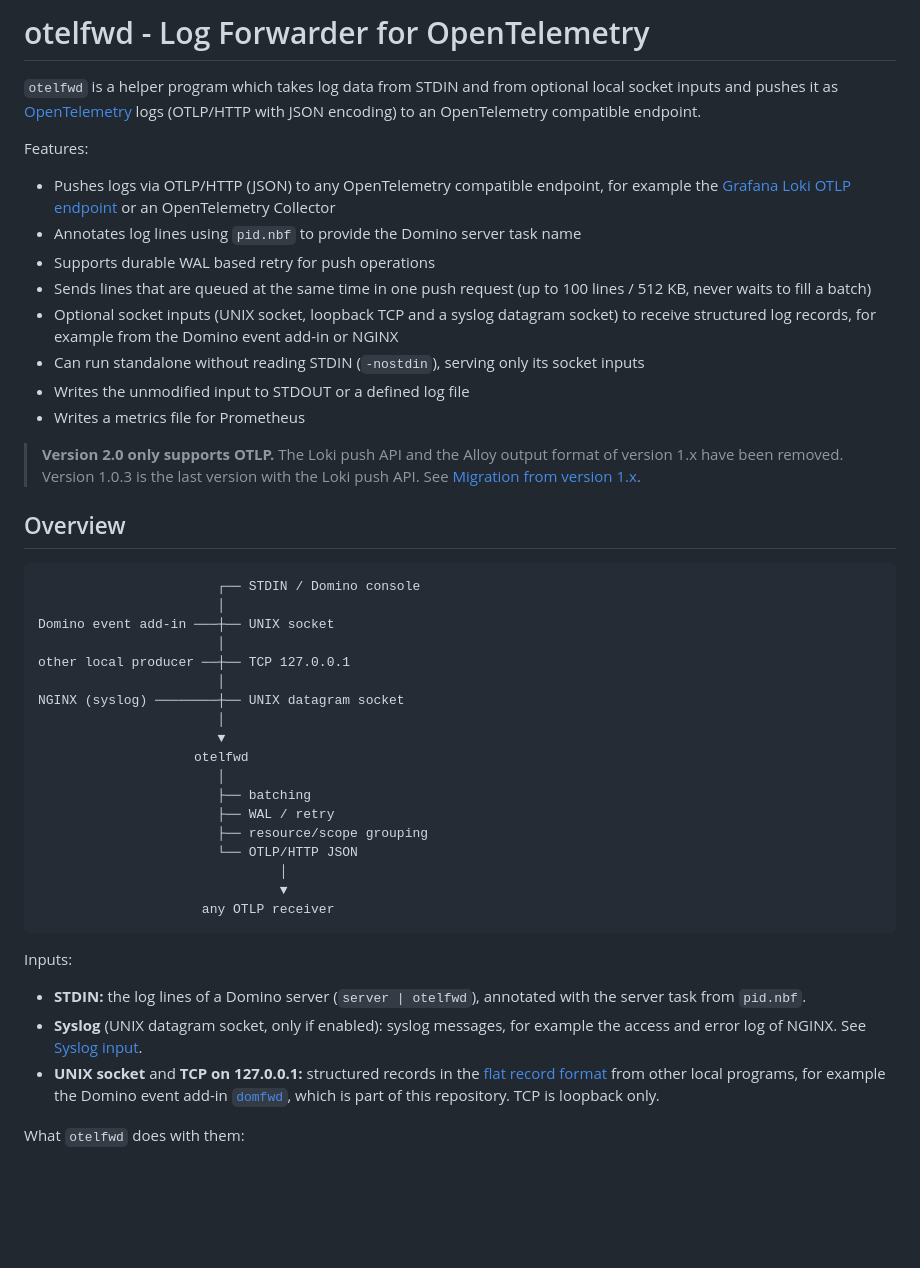
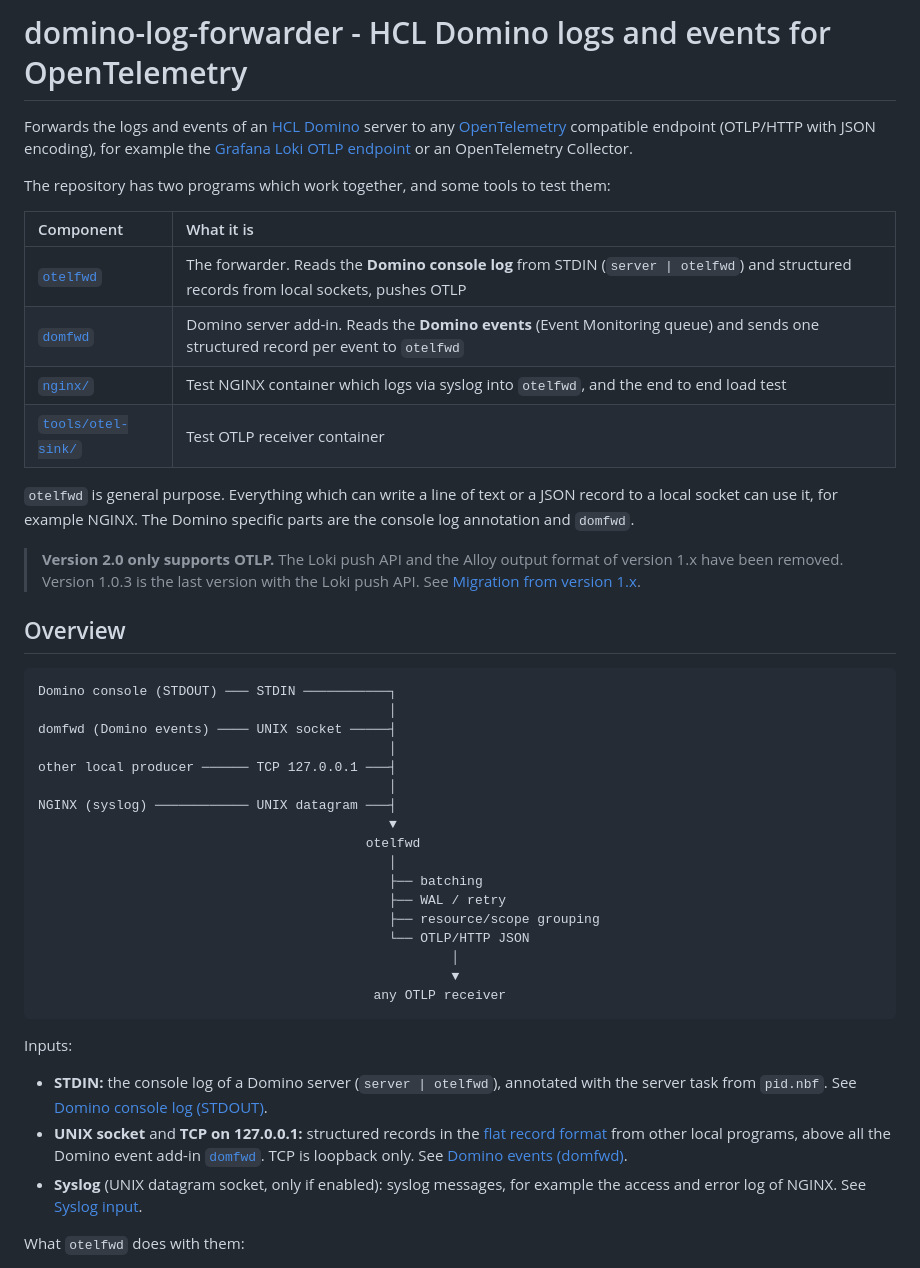
Before and after one commit to nashcom/domino-log-forwarder, a Markdown page: README.md, the part around one of its changes. Rendered like a GitHub page; blank space fills up the shorter version.

````diff
--- a/README.md
+++ b/README.md
@@ -1,17 +1,17 @@
-# otelfwd - Log Forwarder for OpenTelemetry
+# domino-log-forwarder - HCL Domino logs and events for OpenTelemetry
 
-`otelfwd` is a helper program which takes log data from STDIN and from optional local socket inputs and pushes it as [OpenTelemetry](https://opentelemetry.io/) logs (OTLP/HTTP with JSON encoding) to an OpenTelemetry compatible endpoint.
+Forwards the logs and events of an [HCL Domino](https://www.hcl-software.com/domino) server to any [OpenTelemetry](https://opentelemetry.io/) compatible endpoint (OTLP/HTTP with JSON encoding), for example the [Grafana Loki OTLP endpoint](https://grafana.com/docs/loki/latest/send-data/otel/) or an OpenTelemetry Collector.
 
-Features:
+The repository has two programs which work together, and some tools to test them:
 
-* Pushes logs via OTLP/HTTP (JSON) to any OpenTelemetry compatible endpoint, for example the [Grafana Loki OTLP endpoint](https://grafana.com/docs/loki/latest/send-data/otel/) or an OpenTelemetry Collector
-* Annotates log lines using `pid.nbf` to provide the Domino server task name
-* Supports durable WAL based retry for push operations
-* Sends lines that are queued at the same time in one push request (up to 100 lines / 512 KB, never waits to fill a batch)
-* Optional socket inputs (UNIX socket, loopback TCP and a syslog datagram socket) to receive structured log records, for example from the Domino event add-in or NGINX
-* Can run standalone without reading STDIN (`-nostdin`), serving only its socket inputs
-* Writes the unmodified input to STDOUT or a defined log file
-* Writes a metrics file for Prometheus
+| Component                                       | What it is                                                                                                                              |
+| :---------------------------------------------- | :-------------------------------------------------------------------------------------------------------------------------------------- |
+| [`otelfwd`](#otelfwd---the-otel-forwarder)      | The forwarder. Reads the **Domino console log** from STDIN (`server \| otelfwd`) and structured records from local sockets, pushes OTLP |
+| [`domfwd`](domfwd/README.md)                    | Domino server add-in. Reads the **Domino events** (Event Monitoring queue) and sends one structured record per event to `otelfwd`       |
+| [`nginx/`](nginx/README.md)                     | Test NGINX container which logs via syslog into `otelfwd`, and the end to end load test                                                 |
+| [`tools/otel-sink/`](tools/otel-sink/README.md) | Test OTLP receiver container                                                                                                            |
+
+`otelfwd` is general purpose. Everything which can write a line of text or a JSON record to a local socket can use it, for example NGINX. The Domino specific parts are the console log annotation and `domfwd`.
 
 > **Version 2.0 only supports OTLP.**
 > The Loki push API and the Alloy output format of version 1.x have been removed.
@@ -20,31 +20,30 @@ Features:
 ## Overview
 
 ```text
-                       ┌── STDIN / Domino console
-                       │
-Domino event add-in ───┼── UNIX socket
-                       │
-other local producer ──┼── TCP 127.0.0.1
-                       │
-NGINX (syslog) ────────┼── UNIX datagram socket
-                       │
-                       ▼
-                    otelfwd
-                       │
-                       ├── batching
-                       ├── WAL / retry
-                       ├── resource/scope grouping
-                       └── OTLP/HTTP JSON
-                               │
-                               ▼
-                     any OTLP receiver
+Domino console (STDOUT) ─── STDIN ───────────┐
+                                             │
+domfwd (Domino events) ──── UNIX socket ─────┤
+                                             │
+other local producer ────── TCP 127.0.0.1 ───┤
+                                             │
+NGINX (syslog) ──────────── UNIX datagram ───┤
+                                             ▼
+                                          otelfwd
+                                             │
+                                             ├── batching
+                                             ├── WAL / retry
+                                             ├── resource/scope grouping
+                                             └── OTLP/HTTP JSON
+                                                     │
+                                                     ▼
+                                           any OTLP receiver
 ```
 
 Inputs:
 
-* **STDIN:** the log lines of a Domino server (`server | otelfwd`), annotated with the server task from `pid.nbf`.
+* **STDIN:** the console log of a Domino server (`server | otelfwd`), annotated with the server task from `pid.nbf`. See [Domino console log (STDOUT)](#domino-console-log-stdout).
+* **UNIX socket** and **TCP on 127.0.0.1:** structured records in the [flat record format](#records-received-via-socket-inputs) from other local programs, above all the Domino event add-in [`domfwd`](domfwd/README.md). TCP is loopback only. See [Domino events (domfwd)](#domino-events-domfwd).
 * **Syslog** (UNIX datagram socket, only if enabled): syslog messages, for example the access and error log of NGINX. See [Syslog input](#syslog-input).
-* **UNIX socket** and **TCP on 127.0.0.1:** structured records in the [flat record format](#records-received-via-socket-inputs) from other local programs, for example the Domino event add-in [`domfwd`](domfwd/README.md), which is part of this repository. TCP is loopback only.
 
 What `otelfwd` does with them:
 
````
Also changed, not shown: other parts of README.md (+48 -0 lines).
